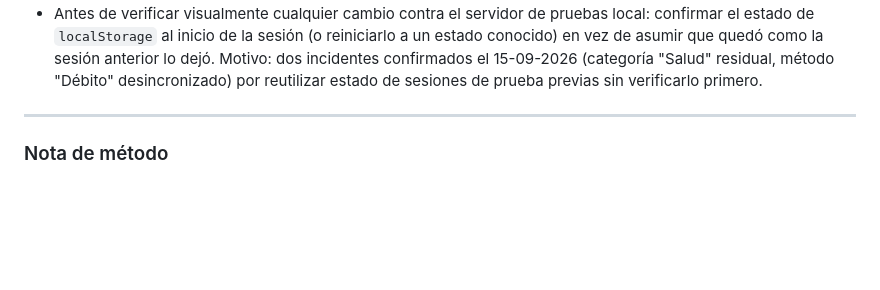
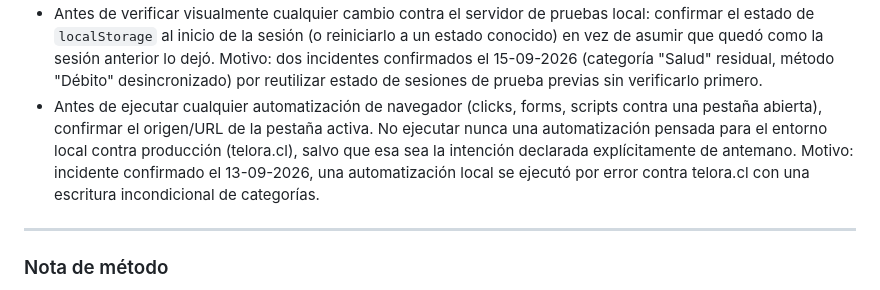
Before and after one commit to SrCarlos01/Telora, a Markdown page: guia_prompts_claude_code_telora.md, the part around the change. GitHub-like rendering; blank space fills up the shorter version.

Commit message:
guia_prompts_claude_code_telora.md: agrega regla de automatización de navegador contra producción
Nueva regla en la sección 8 (VERIFICACIÓN), junto a la ya existente sobre
localStorage: confirmar el origen/URL de la pestaña activa antes de
cualquier automatización de navegador, y nunca ejecutar una automatización
pensada para local contra telora.cl salvo intención declarada de antemano.

Motivo: incidente confirmado el 13-09-2026 (automatización local ejecutada
por error contra producción, escritura incondicional de categorías). El
texto de la regla ya estaba redactado desde el resumen del Día 14 pero no
se había confirmado su inclusión en el archivo — verificado Día 15 que
faltaba, ahora agregado.

Co-Authored-By: Claude Sonnet 5 <noreply@anthropic.com>

```diff
--- a/guia_prompts_claude_code_telora.md
+++ b/guia_prompts_claude_code_telora.md
@@ -134,6 +134,13 @@ cambio es "solo de navegación" o "solo visual", pensar si toca:
   15-09-2026 (categoría "Salud" residual, método "Débito" desincronizado)
   por reutilizar estado de sesiones de prueba previas sin verificarlo
   primero.
+- Antes de ejecutar cualquier automatización de navegador (clicks, forms,
+  scripts contra una pestaña abierta), confirmar el origen/URL de la
+  pestaña activa. No ejecutar nunca una automatización pensada para el
+  entorno local contra producción (telora.cl), salvo que esa sea la
+  intención declarada explícitamente de antemano. Motivo: incidente
+  confirmado el 13-09-2026, una automatización local se ejecutó por error
+  contra telora.cl con una escritura incondicional de categorías.
 
 ---
 
```
